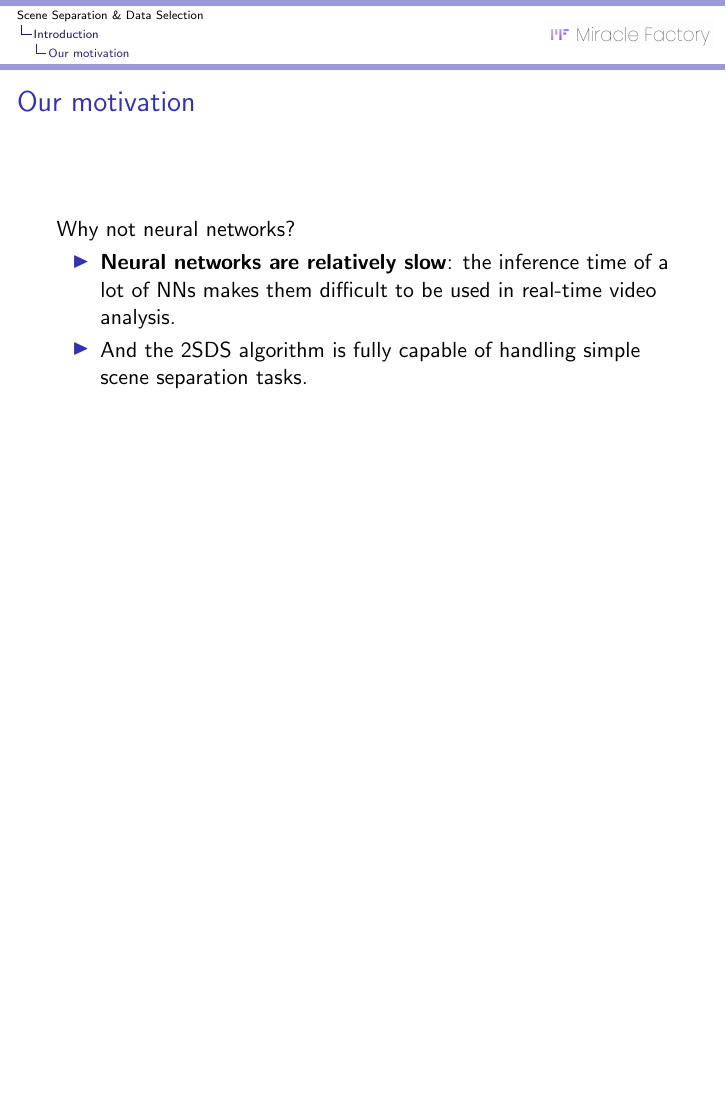
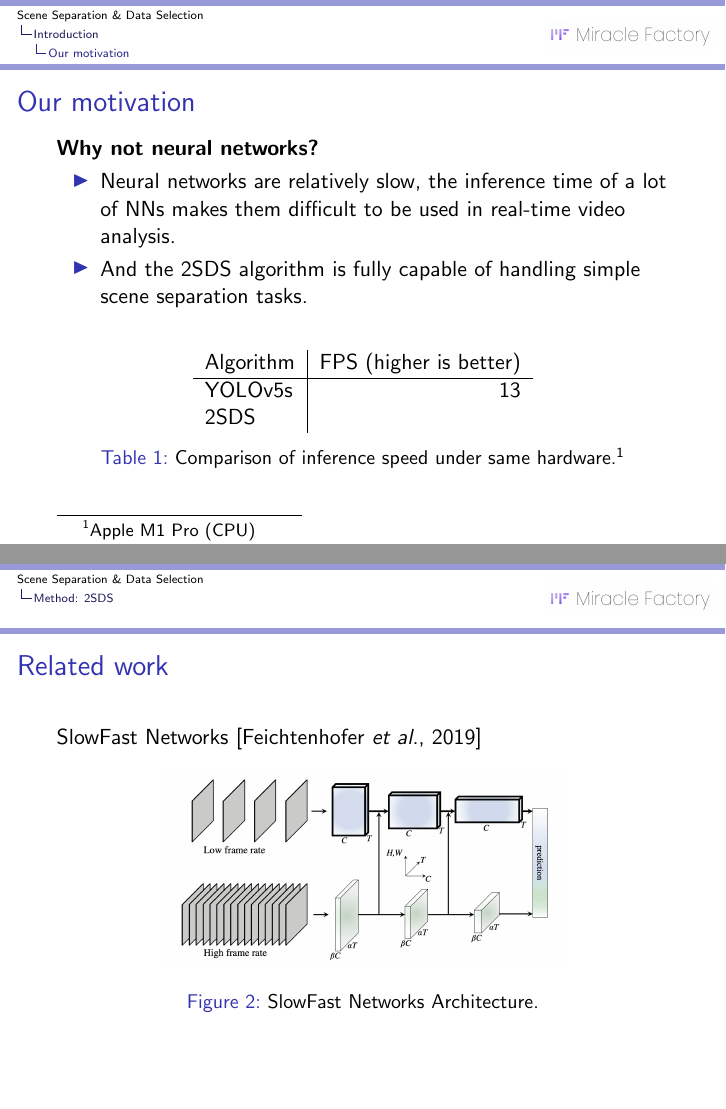
Before and after one commit to zzh8241102/2SDS-exp, LaTeX slides (slides/main.tex): page 6 of 6 before the commit and pages 6 and 7 of 10 after it, the two joined at a grey line, the shorter picture padded with empty space. Compiled offline with pdfLaTeX.

Commit message:
Update slides

```diff
--- a/slides/main.tex
+++ b/slides/main.tex
@@ -119,12 +119,25 @@
 
 		\begin{frame}{Our motivation}
 
-			Why not neural networks?
+			\textbf{Why not neural networks?}
 
 			\begin{itemize}
-				\item \textbf{Neural networks are relatively slow}: the inference time of a lot of NNs makes them difficult to be used in real-time video analysis.
+				\item Neural networks are relatively slow, the inference time of a lot of NNs makes them difficult to be used in real-time video analysis.
 				\item And the 2SDS algorithm is fully capable of handling simple scene separation tasks.
 			\end{itemize}
+
+			\vskip 0.3cm
+
+			\begin{table}
+				\centering
+				\begin{tabular}{l|r}
+				Algorithm & FPS (higher is better) \\\hline
+				YOLOv5s & 13 \\
+				2SDS &
+				\end{tabular}
+			\caption{\label{tab:widgets}Comparison of inference speed under same hardware.\footnote{Apple M1 Pro (CPU)}}
+			\end{table}
+
 
 			% Let $X_1, X_2, \ldots, X_n$ be a sequence of independent and identically distributed random variables with $\text{E}[X_i] = \mu$ and $\text{Var}[X_i] = \sigma^2 < \infty$, and let
 			% $$S_n = \frac{X_1 + X_2 + \cdots + X_n}{n}
@@ -136,3 +149,13 @@
 
 	\section{Method: 2SDS}
 
+		\begin{frame}{Related work}
+
+			SlowFast Networks [Feichtenhofer \textit{et al}., 2019]
+
+			\begin{figure}
+				\includegraphics[width=7cm]{images/slowfast-networks.png}
+				\caption{\label{fig:SlowFast-Networks}SlowFast Networks Architecture.}
+			\end{figure}
+
+		\end{frame}
```
Also changed, not shown: slides/images/slowfast-networks.png (added), slides/main.pdf, slides/main.tex (17 more changed lines), 1 other file.
